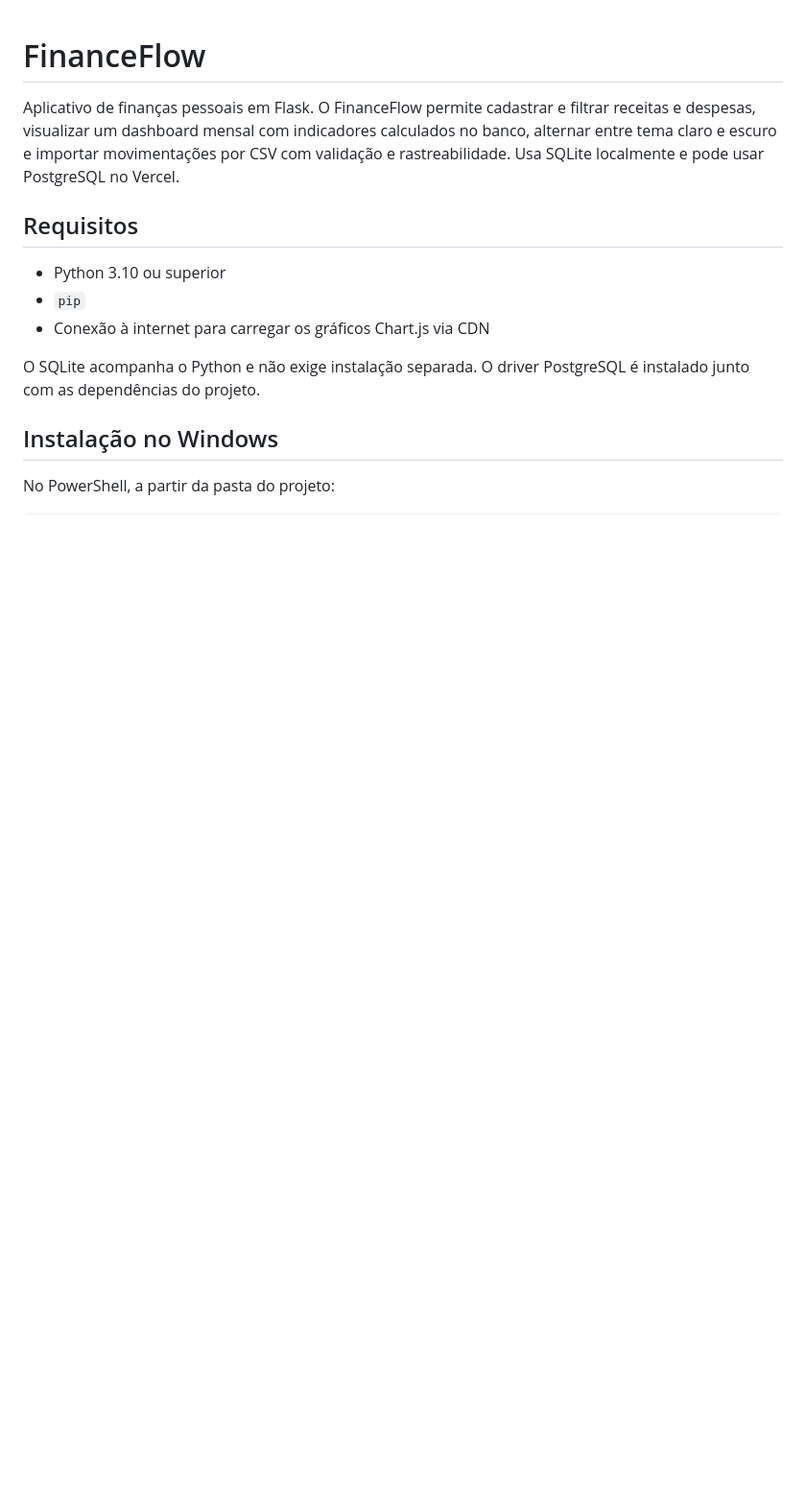
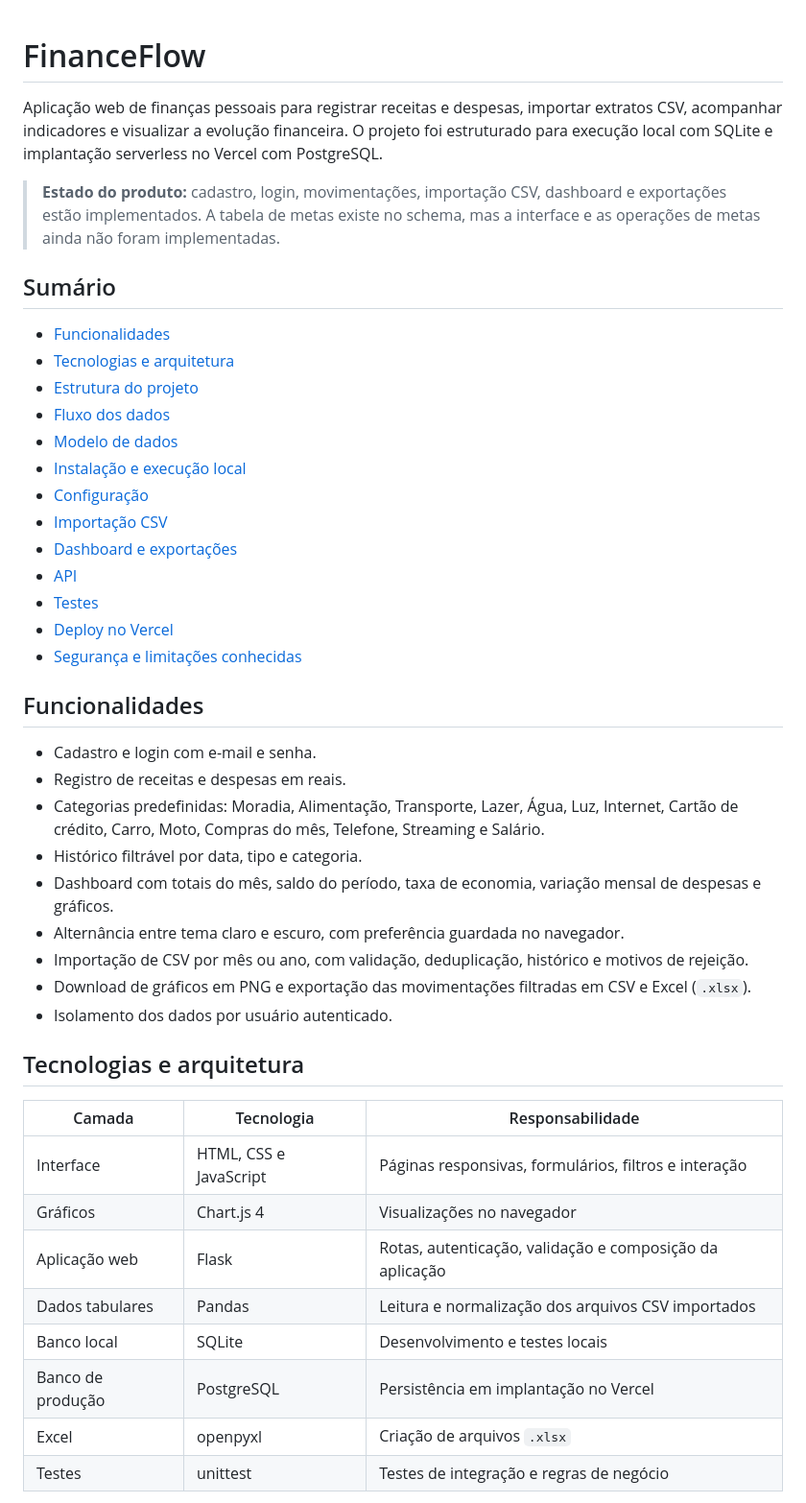
Before and after one commit to TiagoSimaodev/FinanceFlow, a Markdown page: README.md, the part around one of its changes. Shown at 96% size. Drawn GitHub-style; blank space fills up the shorter version.

```diff
--- a/README.md
+++ b/README.md
@@ -1,15 +1,47 @@
 # FinanceFlow
 
-Aplicativo de finanças pessoais em Flask. O FinanceFlow permite cadastrar e filtrar receitas e despesas, visualizar um dashboard mensal com indicadores calculados no banco, alternar entre tema claro e escuro e importar movimentações por CSV com validação e rastreabilidade. Usa SQLite localmente e pode usar PostgreSQL no Vercel.
+Aplicação web de finanças pessoais para registrar receitas e despesas, importar extratos CSV, acompanhar indicadores e visualizar a evolução financeira. O projeto foi estruturado para execução local com SQLite e implantação serverless no Vercel com PostgreSQL.
 
-## Requisitos
+> **Estado do produto:** cadastro, login, movimentações, importação CSV, dashboard e exportações estão implementados. A tabela de metas existe no schema, mas a interface e as operações de metas ainda não foram implementadas.
 
-- Python 3.10 ou superior
-- `pip`
-- Conexão à internet para carregar os gráficos Chart.js via CDN
+## Sumário
 
-O SQLite acompanha o Python e não exige instalação separada. O driver PostgreSQL é instalado junto com as dependências do projeto.
+- [Funcionalidades](#funcionalidades)
+- [Tecnologias e arquitetura](#tecnologias-e-arquitetura)
+- [Estrutura do projeto](#estrutura-do-projeto)
+- [Fluxo dos dados](#fluxo-dos-dados)
+- [Modelo de dados](#modelo-de-dados)
+- [Instalação e execução local](#instalação-e-execução-local)
+- [Configuração](#configuração)
+- [Importação CSV](#importação-csv)
+- [Dashboard e exportações](#dashboard-e-exportações)
+- [API](#api)
+- [Testes](#testes)
+- [Deploy no Vercel](#deploy-no-vercel)
+- [Segurança e limitações conhecidas](#segurança-e-limitações-conhecidas)
 
-## Instalação no Windows
+## Funcionalidades
 
-No PowerShell, a partir da pasta do projeto:
+- Cadastro e login com e-mail e senha.
+- Registro de receitas e despesas em reais.
+- Categorias predefinidas: Moradia, Alimentação, Transporte, Lazer, Água, Luz, Internet, Cartão de crédito, Carro, Moto, Compras do mês, Telefone, Streaming e Salário.
+- Histórico filtrável por data, tipo e categoria.
+- Dashboard com totais do mês, saldo do período, taxa de economia, variação mensal de despesas e gráficos.
+- Alternância entre tema claro e escuro, com preferência guardada no navegador.
+- Importação de CSV por mês ou ano, com validação, deduplicação, histórico e motivos de rejeição.
+- Download de gráficos em PNG e exportação das movimentações filtradas em CSV e Excel (`.xlsx`).
+- Isolamento dos dados por usuário autenticado.
+
+## Tecnologias e arquitetura
+
+| Camada | Tecnologia | Responsabilidade |
+| --- | --- | --- |
+| Interface | HTML, CSS e JavaScript | Páginas responsivas, formulários, filtros e interação |
+| Gráficos | Chart.js 4 | Visualizações no navegador |
+| Aplicação web | Flask | Rotas, autenticação, validação e composição da aplicação |
+| Dados tabulares | Pandas | Leitura e normalização dos arquivos CSV importados |
+| Banco local | SQLite | Desenvolvimento e testes locais |
+| Banco de produção | PostgreSQL | Persistência em implantação no Vercel |
+| Excel | openpyxl | Criação de arquivos `.xlsx` |
+| Testes | unittest | Testes de integração e regras de negócio |
+
```
Also changed, not shown: other parts of README.md (+194 -92 lines).
